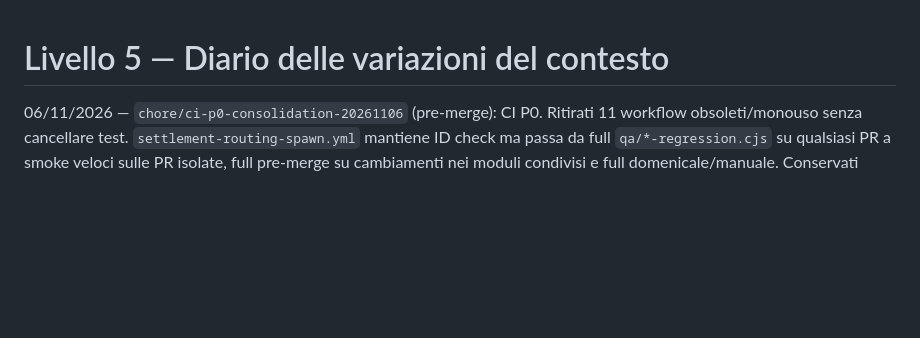
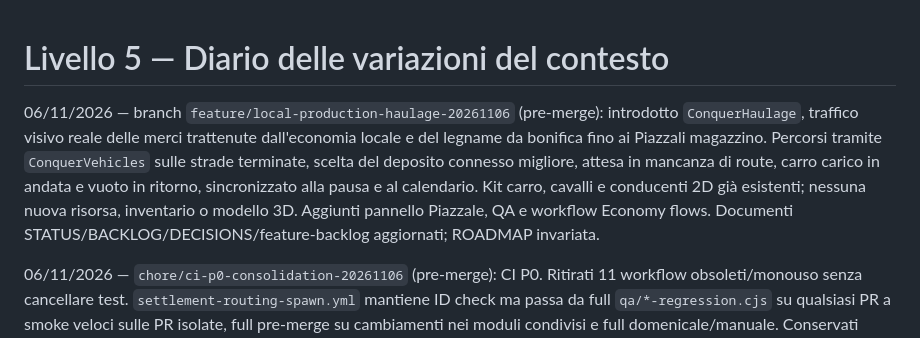
Before and after one commit to erykwest/CONQUER, a Markdown page: docs/context/CHANGELOG.md, the part around the change. Rendered like a GitHub page; blank space fills up the shorter version.

Commit message:
docs(context): account for physical producer-to-yard cart animations without duplicating resources

```diff
--- a/docs/context/CHANGELOG.md
+++ b/docs/context/CHANGELOG.md
@@ -1,4 +1,7 @@
 # Livello 5 — Diario delle variazioni del contesto
+
+06/11/2026 — branch `feature/local-production-haulage-20261106` (pre-merge): introdotto `ConquerHaulage`, traffico visivo reale delle merci trattenute dall'economia locale e del legname da bonifica fino ai Piazzali magazzino. Percorsi tramite `ConquerVehicles` sulle strade terminate, scelta del deposito connesso migliore, attesa in mancanza di route, carro carico in andata e vuoto in ritorno, sincronizzato alla pausa e al calendario. Kit carro, cavalli e conducenti 2D già esistenti; nessuna nuova risorsa, inventario o modello 3D. Aggiunti pannello Piazzale, QA e workflow Economy flows. Documenti STATUS/BACKLOG/DECISIONS/feature-backlog aggiornati; ROADMAP invariata.
+
 
 06/11/2026 — `chore/ci-p0-consolidation-20261106` (pre-merge): CI P0. Ritirati 11 workflow obsoleti/monouso senza cancellare test. `settlement-routing-spawn.yml` mantiene ID check ma passa da full `qa/*-regression.cjs` su qualsiasi PR a smoke veloci sulle PR isolate, full pre-merge su cambiamenti nei moduli condivisi e full domenicale/manuale. Conservati runtime integrity, economy, governance. Aggiunti `qa/ci-p0-regression.cjs` e `docs/CI.md`. ROADMAP di gioco invariata; P1 Playwright/dedup ancora aperto.
 
```
